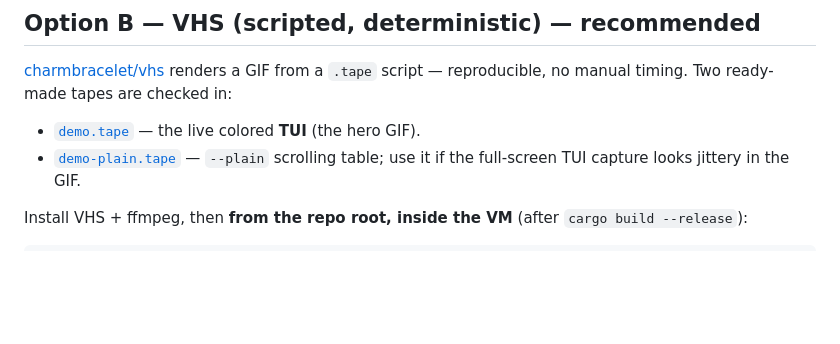
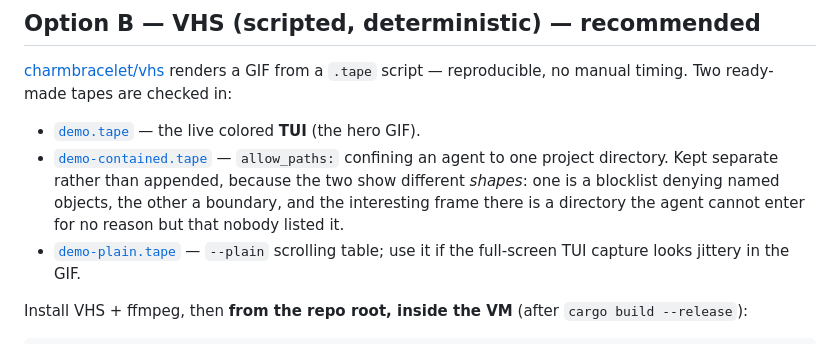
Before and after one commit to kadircanyildirm-crypto/wardyn, a Markdown page: docs/RECORDING.md, the part around the change. GitHub-like rendering; blank space fills up the shorter version.

```diff
--- a/docs/RECORDING.md
+++ b/docs/RECORDING.md
@@ -46,6 +46,11 @@ agg --font-size 22 --theme monokai demo.cast docs/wardyn-demo.gif
 checked in:
 
 - [`demo.tape`](./demo.tape) — the live colored **TUI** (the hero GIF).
+- [`demo-contained.tape`](./demo-contained.tape) — `allow_paths:` confining an
+  agent to one project directory. Kept separate rather than appended, because
+  the two show different *shapes*: one is a blocklist denying named objects, the
+  other a boundary, and the interesting frame there is a directory the agent
+  cannot enter for no reason but that nobody listed it.
 - [`demo-plain.tape`](./demo-plain.tape) — `--plain` scrolling table; use it if
   the full-screen TUI capture looks jittery in the GIF.
 
```
Also changed, not shown: README.md (+7 -0 lines), docs/wardyn-contained.gif (added), 6 other files.
